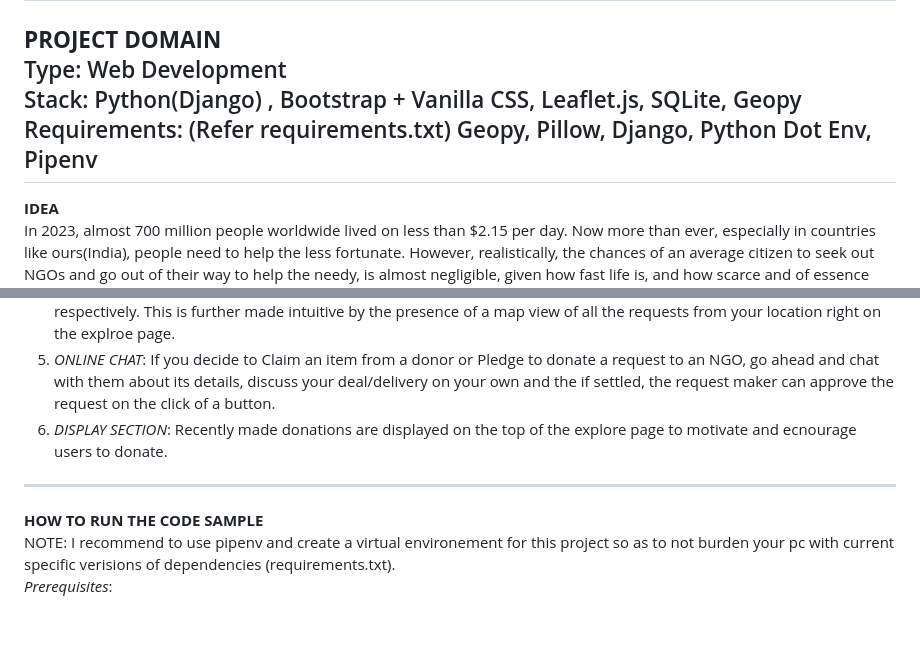
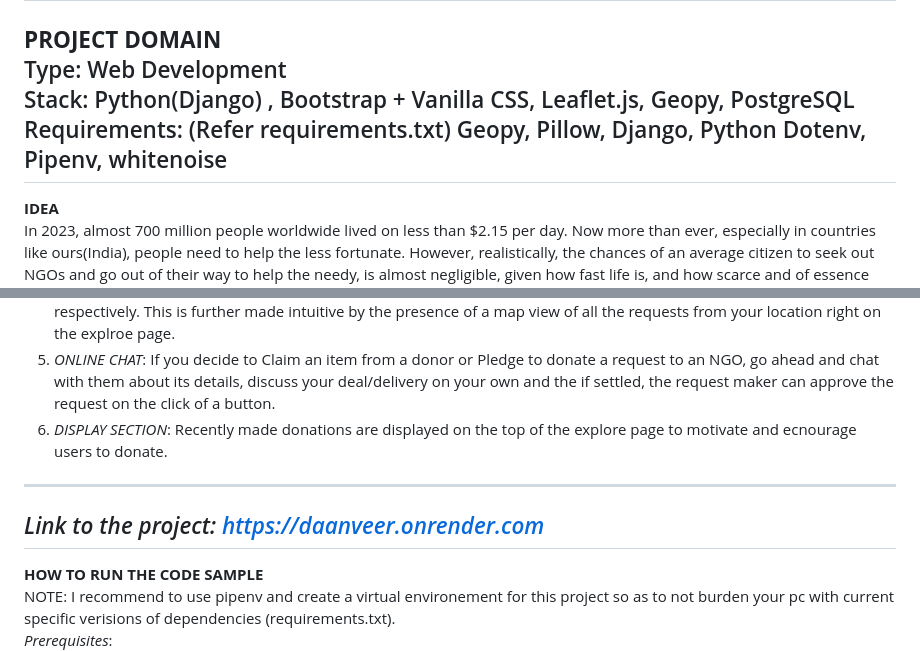
Before and after one commit to Cicada1107/danveer, a Markdown page: IEEE_MEGAPROJECT_TEAM_Ctrl alt elite/README.md, 2 parts joined by grey strips. Rendered like a GitHub page; blank space fills up the shorter version.

```diff
--- a/IEEE_MEGAPROJECT_TEAM_Ctrl alt elite/README.md
+++ b/IEEE_MEGAPROJECT_TEAM_Ctrl alt elite/README.md
@@ -6,8 +6,8 @@ Members: Arijit Dubey
 ---------------------
 **PROJECT DOMAIN**
 Type: Web Development
-Stack: Python(Django) , Bootstrap + Vanilla CSS, Leaflet.js, SQLite, Geopy
-Requirements: (Refer requirements.txt) Geopy, Pillow, Django, Python Dot Env, Pipenv
+Stack: Python(Django) , Bootstrap + Vanilla CSS, Leaflet.js, Geopy, PostgreSQL
+Requirements: (Refer requirements.txt) Geopy, Pillow, Django, Python Dotenv, Pipenv, whitenoise
 ---------------------
 **IDEA**
 In 2023, almost 700 million people worldwide lived on less than $2.15 per day.
@@ -27,6 +27,8 @@ NGOs nearby.
 4. _GEOLOCATION_: Each user can input their preferred address, as per which, the donation requests/donated items will appear in closest-first basis, thus making it more likely for the request to get accepted/claimed by a Donor/NGo respectively. This is further made intuitive by the presence of a map view of all the requests from your location right on the explroe page.
 5. _ONLINE CHAT_: If you decide to Claim an item from a donor or Pledge to donate a request to an NGO, go ahead and chat with them about its details, discuss your deal/delivery on your own and the if settled, the request maker can approve the request on the click of a button.
 7. _DISPLAY SECTION_: Recently made donations are displayed on the top of the explore page to motivate and ecnourage users to donate.
+------------------
+_Link to the project: https://daanveer.onrender.com_
 ------------------
 **HOW TO RUN THE CODE SAMPLE**
 NOTE: I recommend to use pipenv and create a virtual environement for this project so as to not burden your pc with current specific verisions of dependencies (requirements.txt).
```
